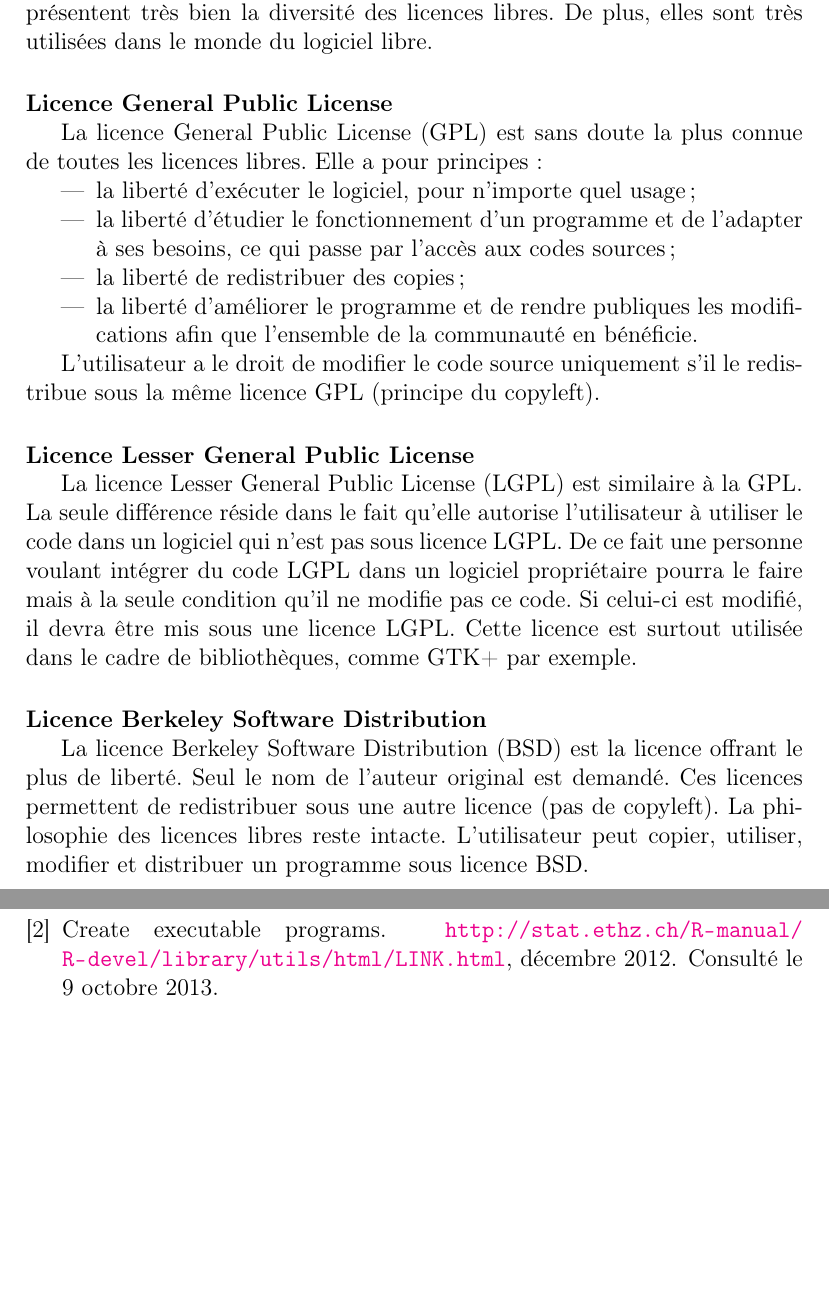
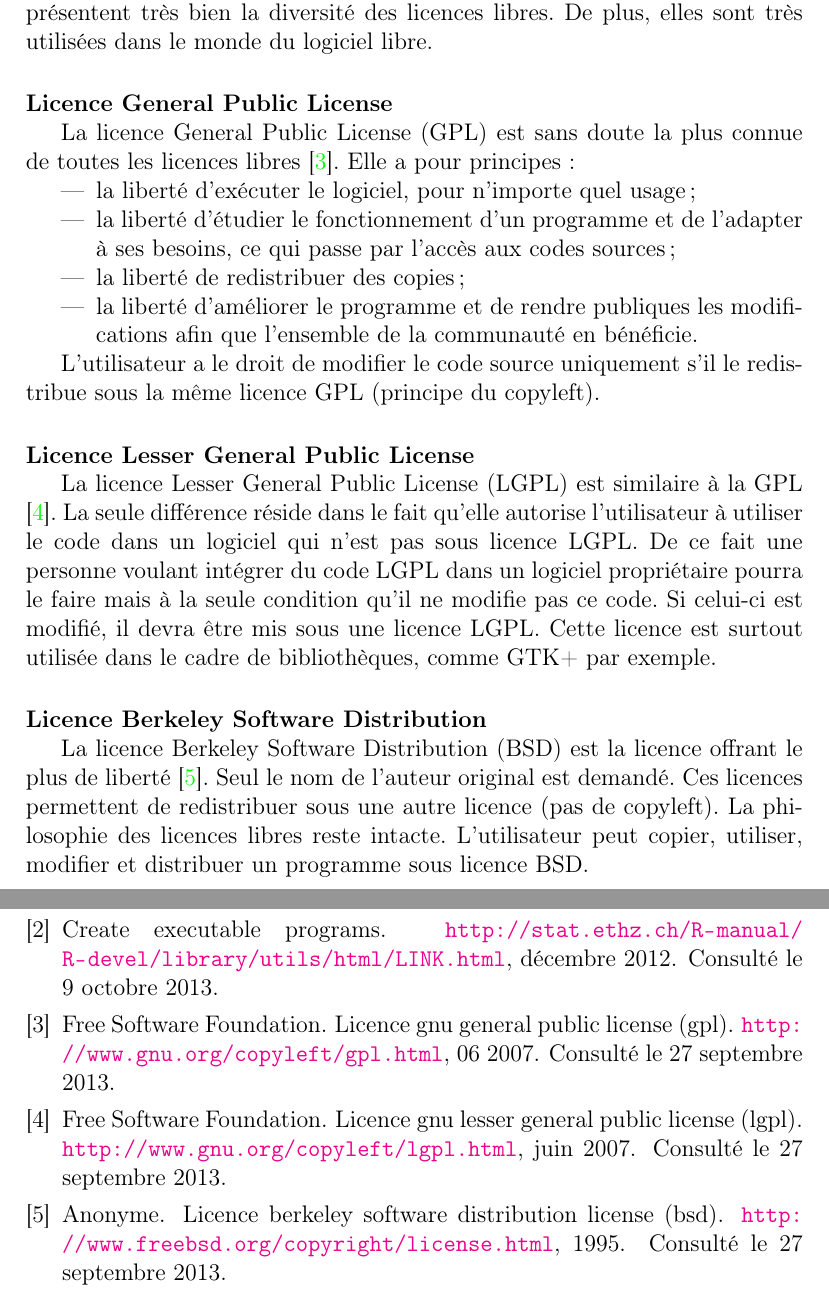
Before and after one commit to pchaigno/varsoft, a LaTeX document (Rapport de Pre-etude/rapport-pre-etude.tex, which reads Rapport de Pre-etude/organisation-projet.tex): two parts of pages 27 and 32 of 32, joined at a grey line, cut so that both start at the same text, the shorter picture padded with empty space. Compiled offline with pdfLaTeX.

Commit message:
Correction Annexe + ajout ref biblio

```diff
--- a/Rapport de Pre-etude/organisation-projet.tex
+++ b/Rapport de Pre-etude/organisation-projet.tex
@@ -62,7 +62,7 @@
 		Les trois licences décrites par la suite ont été choisies parce qu’elles représentent très bien la diversité des licences libres. De plus, elles sont très utilisées dans le monde du logiciel libre.
 
 	\monparagraph{Licence General Public License}
-		La licence General Public License (GPL) est sans doute la plus connue de toutes les licences libres. Elle a pour principes :
+		La licence General Public License (GPL) est sans doute la plus connue de toutes les licences libres \cite{website:licenceGPL}. Elle a pour principes :
 		\begin{itemize}
 			\item la liberté d'exécuter le logiciel, pour n'importe quel usage;
 			\item la liberté d'étudier le fonctionnement d'un programme et de l'adapter à ses besoins, ce qui passe par l'accès aux codes sources;
@@ -73,10 +73,10 @@
 	L’utilisateur a le droit de modifier le code source uniquement s’il le redistribue sous la même licence GPL (principe du copyleft).
 
 	\monparagraph{Licence Lesser General Public License}
-		La licence Lesser General Public License (LGPL) est similaire à la GPL. La seule différence réside dans le fait qu’elle autorise l’utilisateur à utiliser le code dans un logiciel qui n’est pas sous licence LGPL. De ce fait une personne voulant intégrer du code LGPL dans un logiciel propriétaire pourra le faire mais à la seule condition qu’il ne modifie pas ce code. Si celui-ci est modifié, il devra être mis sous une licence LGPL. Cette licence est surtout utilisée dans le cadre de bibliothèques, comme GTK+ par exemple.
+		La licence Lesser General Public License (LGPL) est similaire à la GPL \cite{website:licenceLGPL}. La seule différence réside dans le fait qu’elle autorise l’utilisateur à utiliser le code dans un logiciel qui n’est pas sous licence LGPL. De ce fait une personne voulant intégrer du code LGPL dans un logiciel propriétaire pourra le faire mais à la seule condition qu’il ne modifie pas ce code. Si celui-ci est modifié, il devra être mis sous une licence LGPL. Cette licence est surtout utilisée dans le cadre de bibliothèques, comme GTK+ par exemple.
 
 	\monparagraph{Licence Berkeley Software Distribution}
-		La licence Berkeley Software Distribution (BSD) est la licence offrant le plus de liberté. Seul le nom de l’auteur original est demandé. Ces licences permettent de redistribuer sous une autre licence (pas de copyleft). La philosophie des licences libres reste intacte. L’utilisateur peut copier, utiliser, modifier et distribuer un programme sous licence BSD.
+		La licence Berkeley Software Distribution (BSD) est la licence offrant le plus de liberté \cite{website:licenceBSD}. Seul le nom de l’auteur original est demandé. Ces licences permettent de redistribuer sous une autre licence (pas de copyleft). La philosophie des licences libres reste intacte. L’utilisateur peut copier, utiliser, modifier et distribuer un programme sous licence BSD.
 
 
 	\subsection{Tableau recapitulatif}
```
Also changed, not shown: Rapport de Pre-etude/annexes.tex (+2 -1 lines).
